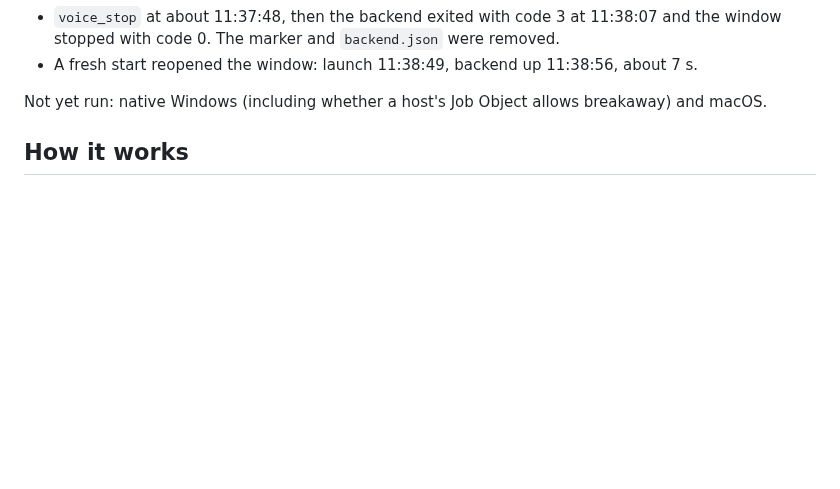
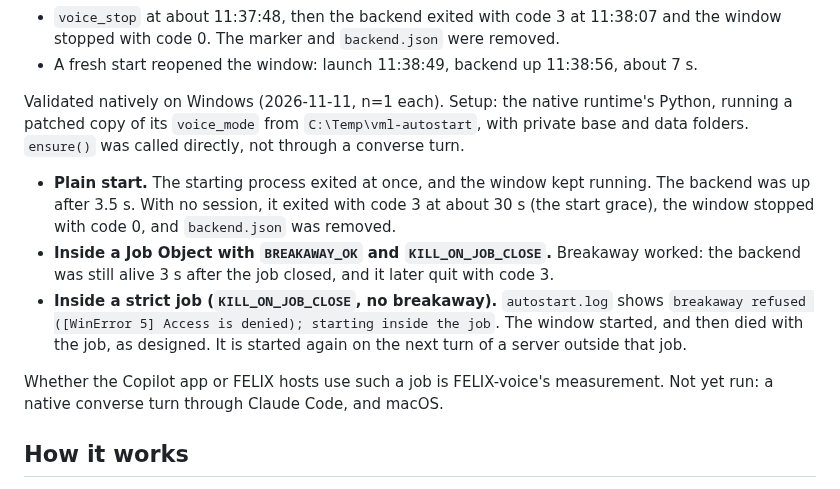
Before and after one commit to rwunsch/voicemode-local, a Markdown page: docs/voice-pill/README.md, the part around the change. Drawn GitHub-style; blank space fills up the shorter version.

Commit message:
docs(pill): native Windows autostart and Job Object breakaway validated

```diff
--- a/docs/voice-pill/README.md
+++ b/docs/voice-pill/README.md
@@ -83,7 +83,21 @@ Validated live on WSL (2026-11-11, n=1 each step, real converse turns after `/mc
   stopped with code 0. The marker and `backend.json` were removed.
 - A fresh start reopened the window: launch 11:38:49, backend up 11:38:56, about 7 s.
 
-Not yet run: native Windows (including whether a host's Job Object allows breakaway) and macOS.
+Validated natively on Windows (2026-11-11, n=1 each). Setup: the native runtime's Python,
+running a patched copy of its `voice_mode` from `C:\Temp\vml-autostart`, with private base and
+data folders. `ensure()` was called directly, not through a converse turn.
+- **Plain start.** The starting process exited at once, and the window kept running. The
+  backend was up after 3.5 s. With no session, it exited with code 3 at about 30 s (the start
+  grace), the window stopped with code 0, and `backend.json` was removed.
+- **Inside a Job Object with `BREAKAWAY_OK` and `KILL_ON_JOB_CLOSE`.** Breakaway worked: the
+  backend was still alive 3 s after the job closed, and it later quit with code 3.
+- **Inside a strict job (`KILL_ON_JOB_CLOSE`, no breakaway).** `autostart.log` shows `breakaway
+  refused ([WinError 5] Access is denied); starting inside the job`. The window started, and
+  then died with the job, as designed. It is started again on the next turn of a server
+  outside that job.
+
+Whether the Copilot app or FELIX hosts use such a job is FELIX-voice's measurement. Not yet
+run: a native converse turn through Claude Code, and macOS.
 
 ## How it works
 
```
Also changed, not shown: 1 other file.
